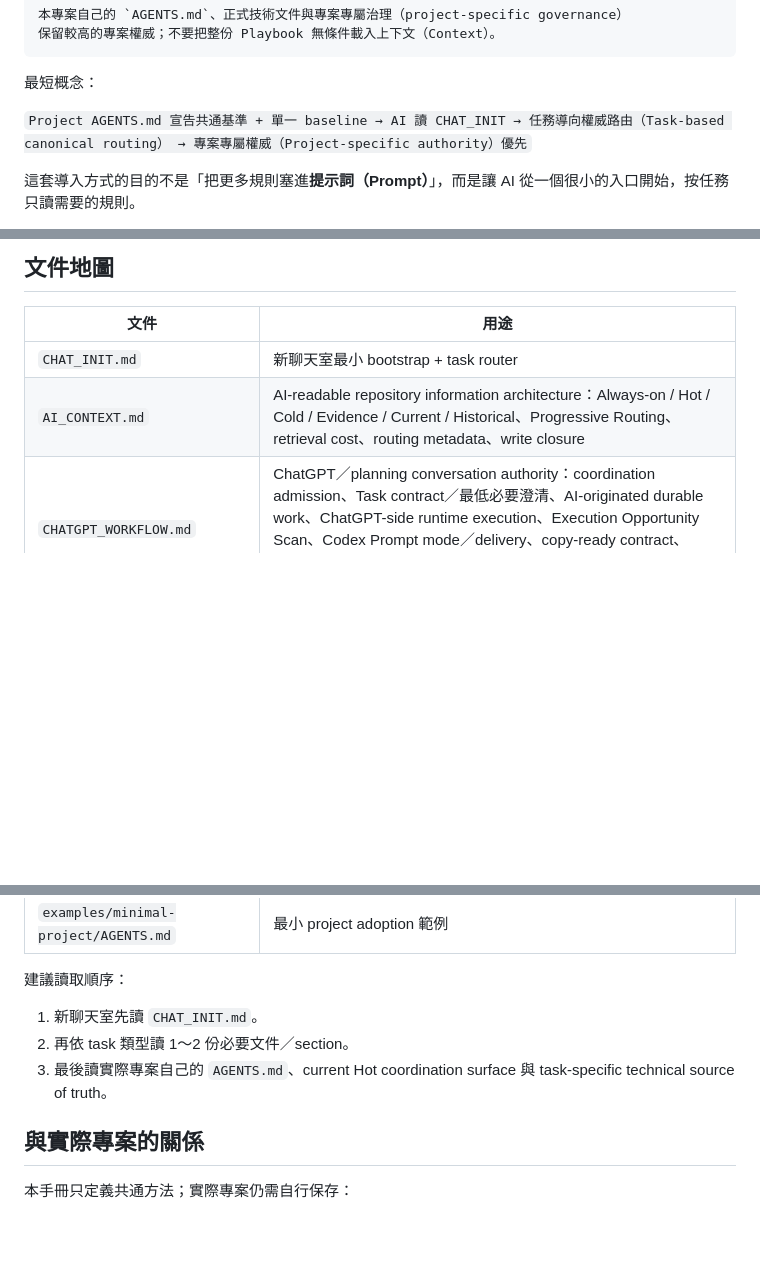
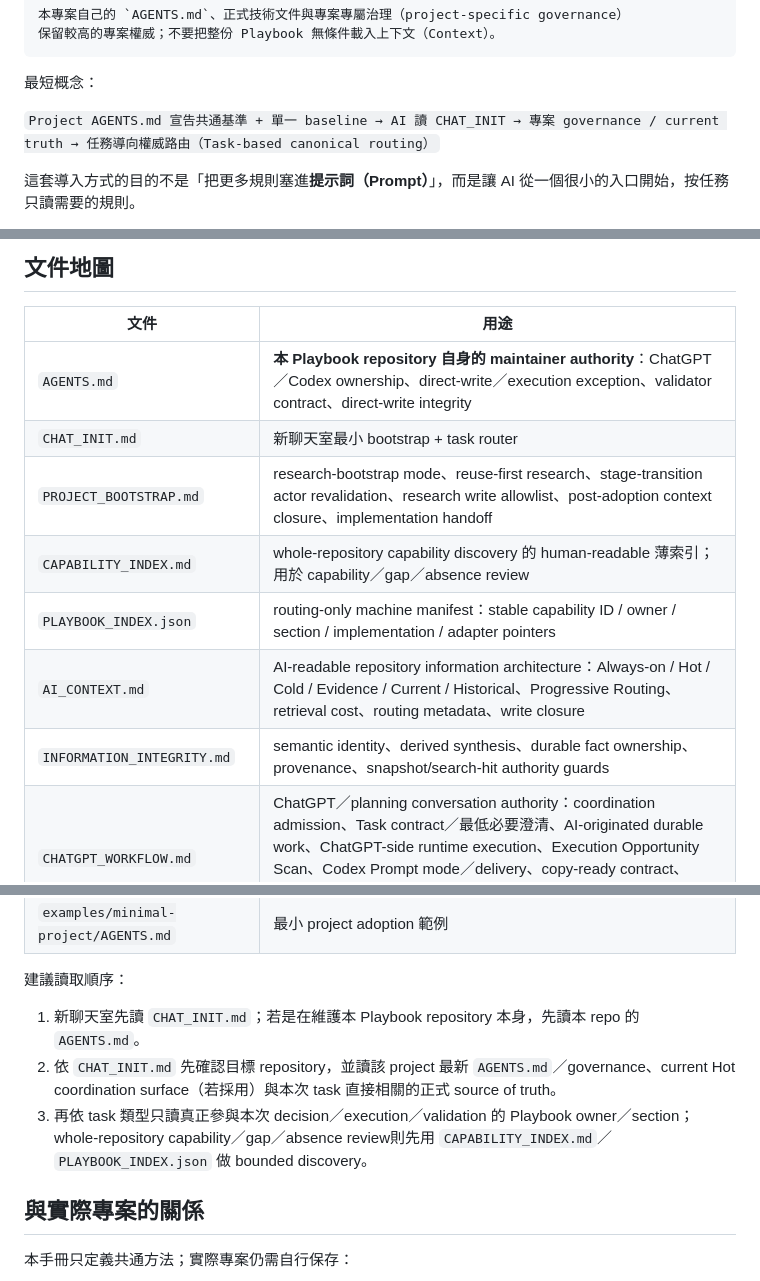
Before and after one commit to masini1491/ai-development-playbook, a Markdown page: README.md, 3 parts joined by grey strips. Rendered like a GitHub page; blank space fills up the shorter version.

Commit message:
Refresh README routing and bootstrap order

```diff
--- a/README.md
+++ b/README.md
@@ -44,7 +46,7 @@ Playbook baseline: `main`
 
 最短概念：
 
-`Project AGENTS.md 宣告共通基準 + 單一 baseline → AI 讀 CHAT_INIT → 任務導向權威路由（Task-based canonical routing） → 專案專屬權威（Project-specific authority）優先`
+`Project AGENTS.md 宣告共通基準 + 單一 baseline → AI 讀 CHAT_INIT → 專案 governance / current truth → 任務導向權威路由（Task-based canonical routing）`
 
 這套導入方式的目的不是「把更多規則塞進**提示詞（Prompt）**」，而是讓 AI 從一個很小的入口開始，按任務只讀需要的規則。
 
@@ -127,8 +129,13 @@ ChatGPT GitHub Snapshot Mode：可要求具備 GitHub repository read capability
 
 | 文件 | 用途 |
 |---|---|
+| `AGENTS.md` | **本 Playbook repository 自身的 maintainer authority**：ChatGPT／Codex ownership、direct-write／execution exception、validator contract、direct-write integrity |
 | `CHAT_INIT.md` | 新聊天室最小 bootstrap + task router |
+| `PROJECT_BOOTSTRAP.md` | research-bootstrap mode、reuse-first research、stage-transition actor revalidation、research write allowlist、post-adoption context closure、implementation handoff |
+| `CAPABILITY_INDEX.md` | whole-repository capability discovery 的 human-readable 薄索引；用於 capability／gap／absence review |
+| `PLAYBOOK_INDEX.json` | routing-only machine manifest：stable capability ID / owner / section / implementation / adapter pointers |
 | `AI_CONTEXT.md` | AI-readable repository information architecture：Always-on / Hot / Cold / Evidence / Current / Historical、Progressive Routing、retrieval cost、routing metadata、write closure |
+| `INFORMATION_INTEGRITY.md` | semantic identity、derived synthesis、durable fact ownership、provenance、snapshot/search-hit authority guards |
 | `CHATGPT_WORKFLOW.md` | ChatGPT／planning conversation authority：coordination admission、Task contract／最低必要澄清、AI-originated durable work、ChatGPT-side runtime execution、Execution Opportunity Scan、Codex Prompt mode／delivery、copy-ready contract、Codex result reconciliation、session compaction／rehydration、ChatGPT 回覆 presentation contract |
 | `CODEX_EXECUTION.md` | Codex／coding agent execution authority：Model / Reasoning / Context / Agent、execution mode、cost / usage、tool scheduling/output、escalation、Codex reporting |
 | `REPOSITORY_EXECUTION.md` | Git / repository identity、permission、ChatGPT coordination write allowlist、Codex implementation write boundary、remote write/read-back、repository-facing documentation integrity |
@@ -141,9 +148,9 @@ ChatGPT GitHub Snapshot Mode：可要求具備 GitHub repository read capability
 
 建議讀取順序：
 
-1. 新聊天室先讀 `CHAT_INIT.md`。
-2. 再依 task 類型讀 1～2 份必要文件／section。
-3. 最後讀實際專案自己的 `AGENTS.md`、current Hot coordination surface 與 task-specific technical source of truth。
+1. 新聊天室先讀 `CHAT_INIT.md`；若是在維護本 Playbook repository 本身，先讀本 repo 的 `AGENTS.md`。
+2. 依 `CHAT_INIT.md` 先確認目標 repository，並讀該 project 最新 `AGENTS.md`／governance、current Hot coordination surface（若採用）與本次 task 直接相關的正式 source of truth。
+3. 再依 task 類型只讀真正參與本次 decision／execution／validation 的 Playbook owner／section；whole-repository capability／gap／absence review則先用 `CAPABILITY_INDEX.md`／`PLAYBOOK_INDEX.json` 做 bounded discovery。
 
 ## 與實際專案的關係
 
```
Also changed, not shown: other parts of README.md (+2 -0 lines).
